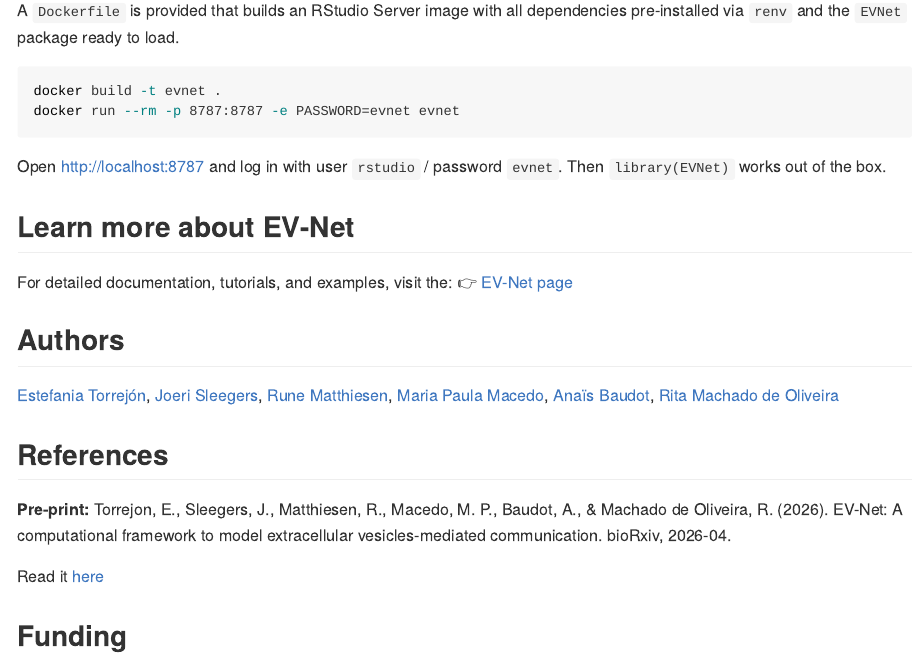
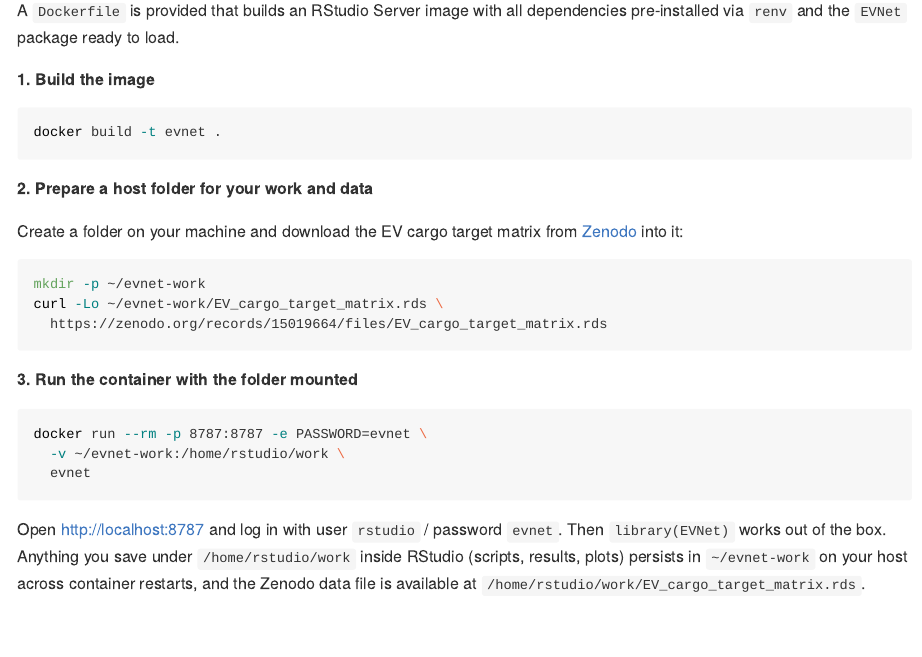
Before and after one commit to torrejoNia/EV-Net, an R Markdown document (README.Rmd): the page in a window 1100 px wide, from 590 px down. The pictures show the output file README.md that the author committed with the source, drawn offline in the style of GitHub.

Commit message:
Add docker info about volume and matrix download

````diff
--- a/README.Rmd
+++ b/README.Rmd
@@ -39,12 +39,31 @@ EV-Net has been tested on Windows, Linux and MacOS. Most recently tested with R
 
 A `Dockerfile` is provided that builds an RStudio Server image with all dependencies pre-installed via `renv` and the `EVNet` package ready to load.
 
+**1. Build the image**
+
 ```bash
 docker build -t evnet .
-docker run --rm -p 8787:8787 -e PASSWORD=evnet evnet
 ```
 
-Open <http://localhost:8787> and log in with user `rstudio` / password `evnet`. Then `library(EVNet)` works out of the box.
+**2. Prepare a host folder for your work and data**
+
+Create a folder on your machine and download the EV cargo target matrix from [Zenodo](https://zenodo.org/records/15019664/files/EV_cargo_target_matrix.rds) into it:
+
+```bash
+mkdir -p ~/evnet-work
+curl -Lo ~/evnet-work/EV_cargo_target_matrix.rds \
+  https://zenodo.org/records/15019664/files/EV_cargo_target_matrix.rds
+```
+
+**3. Run the container with the folder mounted**
+
+```bash
+docker run --rm -p 8787:8787 -e PASSWORD=evnet \
+  -v ~/evnet-work:/home/rstudio/work \
+  evnet
+```
+
+Open <http://localhost:8787> and log in with user `rstudio` / password `evnet`. Then `library(EVNet)` works out of the box. Anything you save under `/home/rstudio/work` inside RStudio (scripts, results, plots) persists in `~/evnet-work` on your host across container restarts, and the Zenodo data file is available at `/home/rstudio/work/EV_cargo_target_matrix.rds`.
 
 ## Learn more about EV-Net
 
````
Also changed, not shown: README.md.
